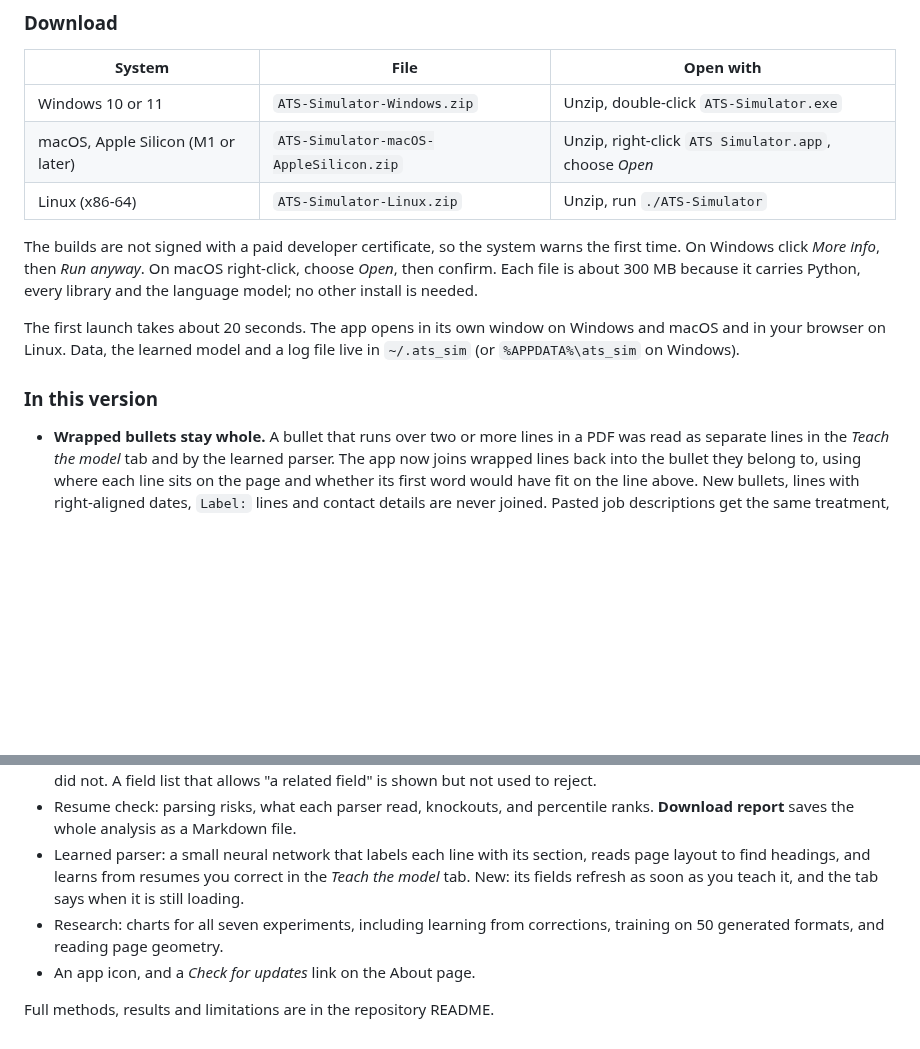
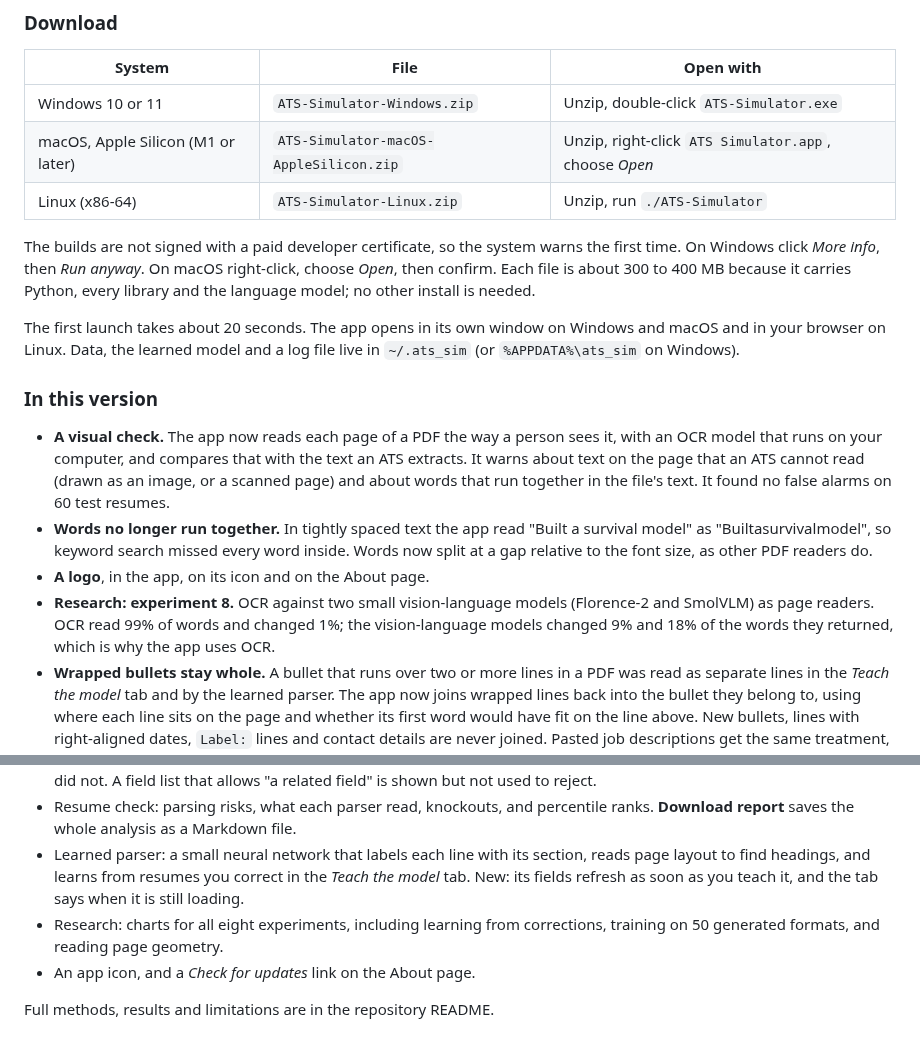
Before and after one commit to shreyosecret/ATSResumeFilter, a Markdown page: packaging/RELEASE_NOTES.md, 2 parts joined by grey strips. Drawn GitHub-style; blank space fills up the shorter version.

```diff
--- a/packaging/RELEASE_NOTES.md
+++ b/packaging/RELEASE_NOTES.md
@@ -10,17 +10,21 @@ A simulator of applicant tracking systems: see how a resume is parsed, screened
 | macOS, Apple Silicon (M1 or later) | `ATS-Simulator-macOS-AppleSilicon.zip` | Unzip, right-click `ATS Simulator.app`, choose *Open* |
 | Linux (x86-64) | `ATS-Simulator-Linux.zip` | Unzip, run `./ATS-Simulator` |
 
-The builds are not signed with a paid developer certificate, so the system warns the first time. On Windows click *More info*, then *Run anyway*. On macOS right-click, choose *Open*, then confirm. Each file is about 300 MB because it carries Python, every library and the language model; no other install is needed.
+The builds are not signed with a paid developer certificate, so the system warns the first time. On Windows click *More info*, then *Run anyway*. On macOS right-click, choose *Open*, then confirm. Each file is about 300 to 400 MB because it carries Python, every library and the language model; no other install is needed.
 
 The first launch takes about 20 seconds. The app opens in its own window on Windows and macOS and in your browser on Linux. Data, the learned model and a log file live in `~/.ats_sim` (or `%APPDATA%\ats_sim` on Windows).
 
 ### In this version
 
+- **A visual check.** The app now reads each page of a PDF the way a person sees it, with an OCR model that runs on your computer, and compares that with the text an ATS extracts. It warns about text on the page that an ATS cannot read (drawn as an image, or a scanned page) and about words that run together in the file's text. It found no false alarms on 60 test resumes.
+- **Words no longer run together.** In tightly spaced text the app read "Built a survival model" as "Builtasurvivalmodel", so keyword search missed every word inside. Words now split at a gap relative to the font size, as other PDF readers do.
+- **A logo**, in the app, on its icon and on the About page.
+- **Research: experiment 8.** OCR against two small vision-language models (Florence-2 and SmolVLM) as page readers. OCR read 99% of words and changed 1%; the vision-language models changed 9% and 18% of the words they returned, which is why the app uses OCR.
 - **Wrapped bullets stay whole.** A bullet that runs over two or more lines in a PDF was read as separate lines in the *Teach the model* tab and by the learned parser. The app now joins wrapped lines back into the bullet they belong to, using where each line sits on the page and whether its first word would have fit on the line above. New bullets, lines with right-aligned dates, `Label:` lines and contact details are never joined. Pasted job descriptions get the same treatment, so a requirement like "degree in Computer Science or a / related field" is read as one sentence. The *Extracted text* tab still shows the raw extraction, since that is what an ATS sees.
 - **Score your resume against any job.** Copy a job description from a job site and paste it into *Resume check*. The app reads its screening rules (degree level and field, minimum GPA, graduation window, work authorization, visa sponsorship), shows the sentence each rule came from, checks your resume against each one, and scores and ranks the resume against that posting with the three scorers. It lists the required and preferred terms it found and the ones it did not. A field list that allows "a related field" is shown but not used to reject.
 - Resume check: parsing risks, what each parser read, knockouts, and percentile ranks. **Download report** saves the whole analysis as a Markdown file.
 - Learned parser: a small neural network that labels each line with its section, reads page layout to find headings, and learns from resumes you correct in the *Teach the model* tab. New: its fields refresh as soon as you teach it, and the tab says when it is still loading.
-- Research: charts for all seven experiments, including learning from corrections, training on 50 generated formats, and reading page geometry.
+- Research: charts for all eight experiments, including learning from corrections, training on 50 generated formats, and reading page geometry.
 - An app icon, and a *Check for updates* link on the About page.
 
 Full methods, results and limitations are in the repository README.
```
Also changed, not shown: README.md (+24 -1 lines), results/visual/visual_reading.png (added), 5 other files.
